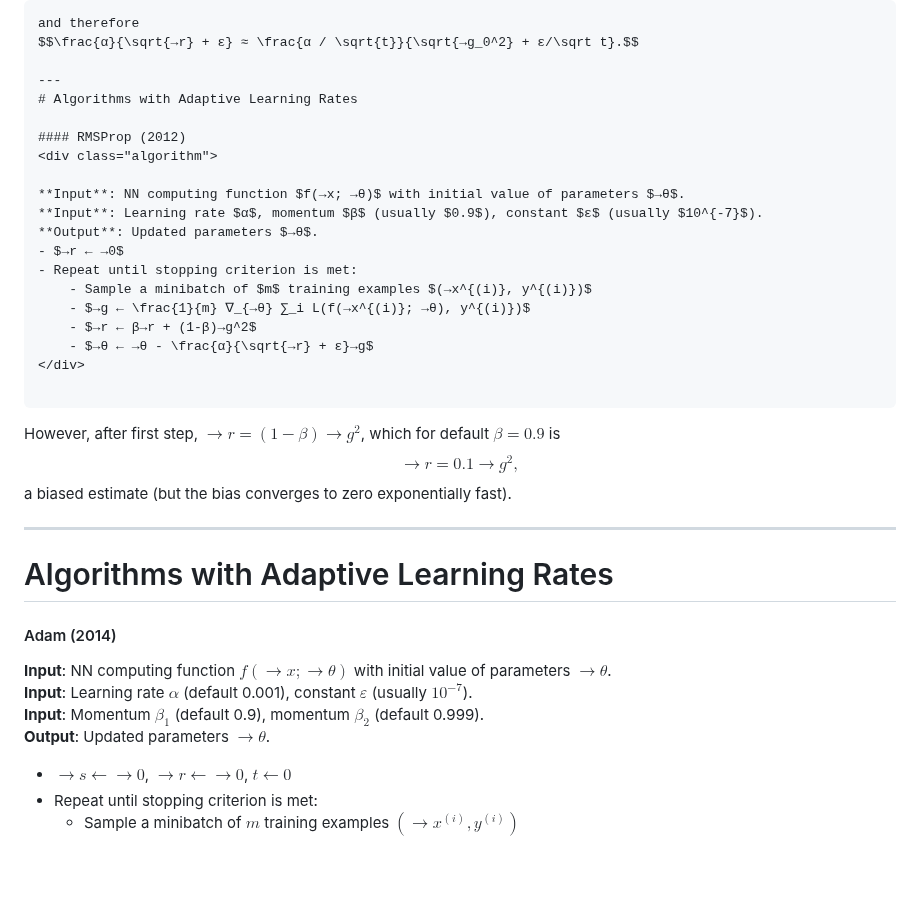
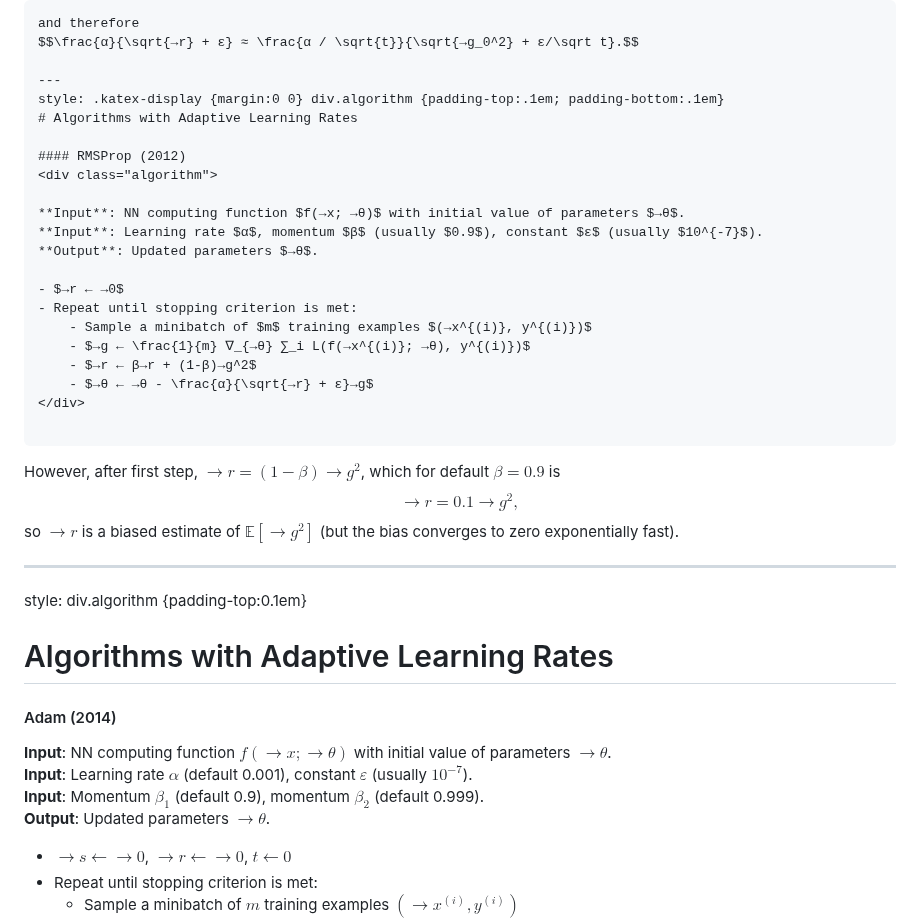
Before and after one commit to ufal/npfl114, a Markdown page: slides/02/02.md, the part around one of its changes. Drawn GitHub-style; blank space fills up the shorter version.

Commit message:
Better spacings in the SGD algorithms.

```diff
--- a/slides/02/02.md
+++ b/slides/02/02.md
@@ -566,6 +569,7 @@ and therefore
 $$\frac{α}{\sqrt{→r} + ε} ≈ \frac{α / \sqrt{t}}{\sqrt{→g_0^2} + ε/\sqrt t}.$$
 
 ---
+style: .katex-display {margin:0 0} div.algorithm {padding-top:.1em; padding-bottom:.1em}
 # Algorithms with Adaptive Learning Rates
 
 #### RMSProp (2012)
@@ -574,6 +578,7 @@ $$\frac{α}{\sqrt{→r} + ε} ≈ \frac{α / \sqrt{t}}{\sqrt{→g_0^2} + ε/\sqr
 **Input**: NN computing function $f(→x; →θ)$ with initial value of parameters $→θ$.
 **Input**: Learning rate $α$, momentum $β$ (usually $0.9$), constant $ε$ (usually $10^{-7}$).
 **Output**: Updated parameters $→θ$.
+
 - $→r ← →0$
 - Repeat until stopping criterion is met:
     - Sample a minibatch of $m$ training examples $(→x^{(i)}, y^{(i)})$
@@ -585,9 +590,10 @@ $$\frac{α}{\sqrt{→r} + ε} ≈ \frac{α / \sqrt{t}}{\sqrt{→g_0^2} + ε/\sqr
 ~~~
 However, after first step, $→r = (1-β)→g^2$, which for default $β=0.9$ is
 $$→r = 0.1 →g^2,$$
-a biased estimate (but the bias converges to zero exponentially fast).
+so $→r$ is a biased estimate of $𝔼[→g^2]$ (but the bias converges to zero exponentially fast).
 
 ---
+style: div.algorithm {padding-top:0.1em}
 # Algorithms with Adaptive Learning Rates
 
 #### Adam (2014)
@@ -597,6 +603,7 @@ a biased estimate (but the bias converges to zero exponentially fast).
 **Input**: Learning rate $α$ (default 0.001), constant $ε$ (usually $10^{-7}$).
 **Input**: Momentum $β_1$ (default 0.9), momentum $β_2$ (default 0.999).
 **Output**: Updated parameters $→θ$.
+
 - $→s ← →0$, $→r ← →0$, $t ← 0$
 - Repeat until stopping criterion is met:
     - Sample a minibatch of $m$ training examples $(→x^{(i)}, y^{(i)})$
```
Also changed, not shown: other parts of slides/02/02.md (+3 -0 lines).
